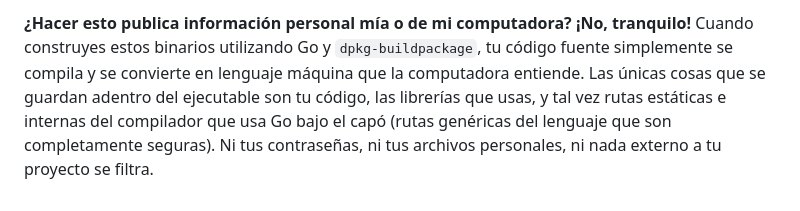
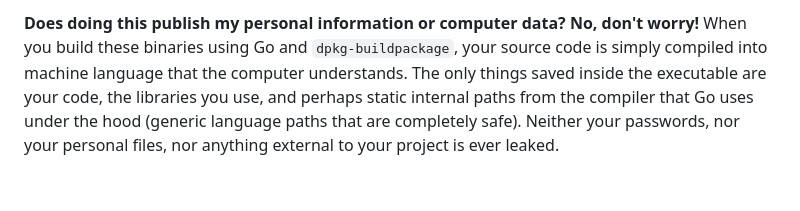
Before and after one commit to Glyndor/unitpm, a Markdown page: docs/BUILDING_UBUNTU_RELEASE.md, the part around one of its changes. GitHub-like rendering.

```diff
--- a/docs/BUILDING_UBUNTU_RELEASE.md
+++ b/docs/BUILDING_UBUNTU_RELEASE.md
@@ -138,3 +138,3 @@ Cuando los dos archivos de arriba estén creados y brillando en tu disco duro, s
 
-**¿Hacer esto publica información personal mía o de mi computadora?**
-**¡No, tranquilo!** Cuando construyes estos binarios utilizando Go y `dpkg-buildpackage`, tu código fuente simplemente se compila y se convierte en lenguaje máquina que la computadora entiende. Las únicas cosas que se guardan adentro del ejecutable son tu código, las librerías que usas, y tal vez rutas estáticas e internas del compilador que usa Go bajo el capó (rutas genéricas del lenguaje que son completamente seguras). Ni tus contraseñas, ni tus archivos personales, ni nada externo a tu proyecto se filtra.
+**Does doing this publish my personal information or computer data?**
+**No, don't worry!** When you build these binaries using Go and `dpkg-buildpackage`, your source code is simply compiled into machine language that the computer understands. The only things saved inside the executable are your code, the libraries you use, and perhaps static internal paths from the compiler that Go uses under the hood (generic language paths that are completely safe). Neither your passwords, nor your personal files, nor anything external to your project is ever leaked.
```
Also changed, not shown: other parts of docs/BUILDING_UBUNTU_RELEASE.md (+54 -54 lines).
